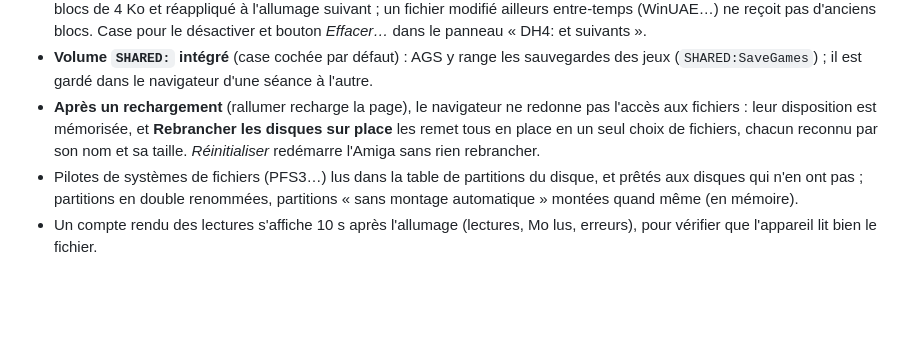
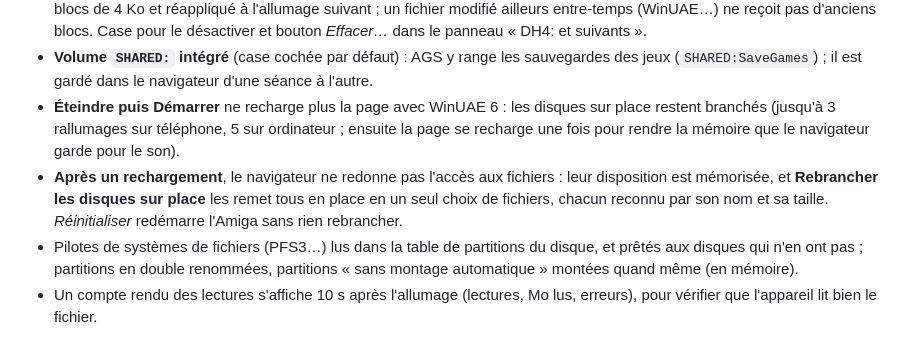
Before and after one commit to Laurent-67370/amiga1200, a Markdown page: README.md, the part around the change. GitHub-like rendering; blank space fills up the shorter version.

Commit message:
README : rallumer sans recharger la page
Co-Authored-By: Claude Opus 5.5 <noreply@anthropic.com>
Claude-Session: https://claude.ai/code/session_01J2WBZDLmunr6qtf5wi1hwN

```diff
--- a/README.md
+++ b/README.md
@@ -121,9 +121,12 @@ disques de 4 Go.
   reçoit pas d'anciens blocs. Case pour le désactiver et bouton *Effacer…* dans le panneau « DH4: et suivants ».
 - **Volume `SHARED:` intégré** (case cochée par défaut) : AGS y range les sauvegardes des jeux (`SHARED:SaveGames`) ;
   il est gardé dans le navigateur d'une séance à l'autre.
-- **Après un rechargement** (rallumer recharge la page), le navigateur ne redonne pas l'accès aux fichiers : leur disposition
-  est mémorisée, et **Rebrancher les disques sur place** les remet tous en place en un seul choix de fichiers, chacun reconnu
-  par son nom et sa taille. *Réinitialiser* redémarre l'Amiga sans rien rebrancher.
+- **Éteindre puis Démarrer** ne recharge plus la page avec WinUAE 6 : les disques sur place restent branchés (jusqu'à
+  3 rallumages sur téléphone, 5 sur ordinateur ; ensuite la page se recharge une fois pour rendre la mémoire que le
+  navigateur garde pour le son).
+- **Après un rechargement**, le navigateur ne redonne pas l'accès aux fichiers : leur disposition est mémorisée, et
+  **Rebrancher les disques sur place** les remet tous en place en un seul choix de fichiers, chacun reconnu par son nom
+  et sa taille. *Réinitialiser* redémarre l'Amiga sans rien rebrancher.
 - Pilotes de systèmes de fichiers (PFS3…) lus dans la table de partitions du disque, et prêtés aux disques qui n'en ont pas ;
   partitions en double renommées, partitions « sans montage automatique » montées quand même (en mémoire).
 - Un compte rendu des lectures s'affiche 10 s après l'allumage (lectures, Mo lus, erreurs), pour vérifier que l'appareil lit bien le fichier.
```
